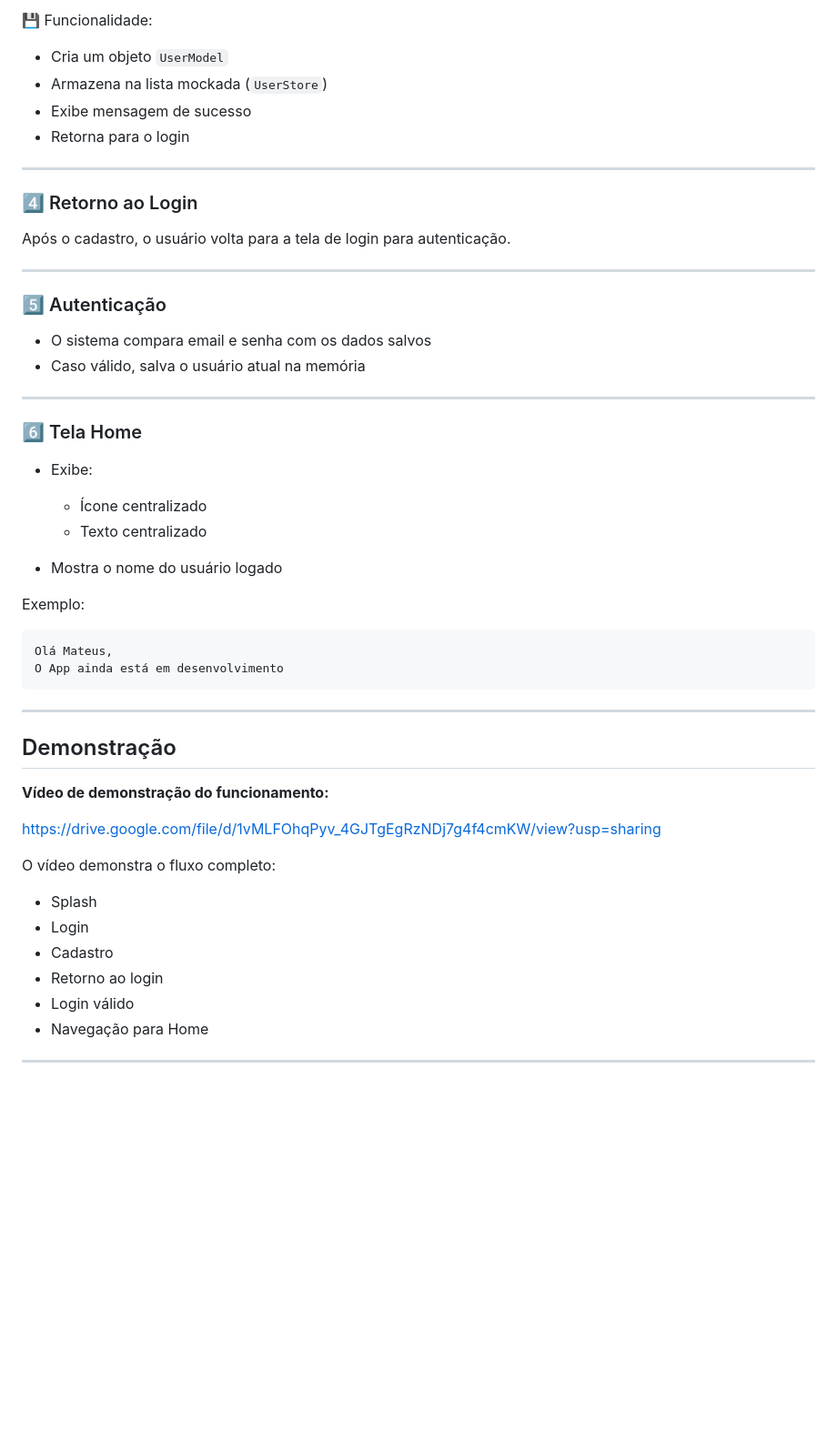
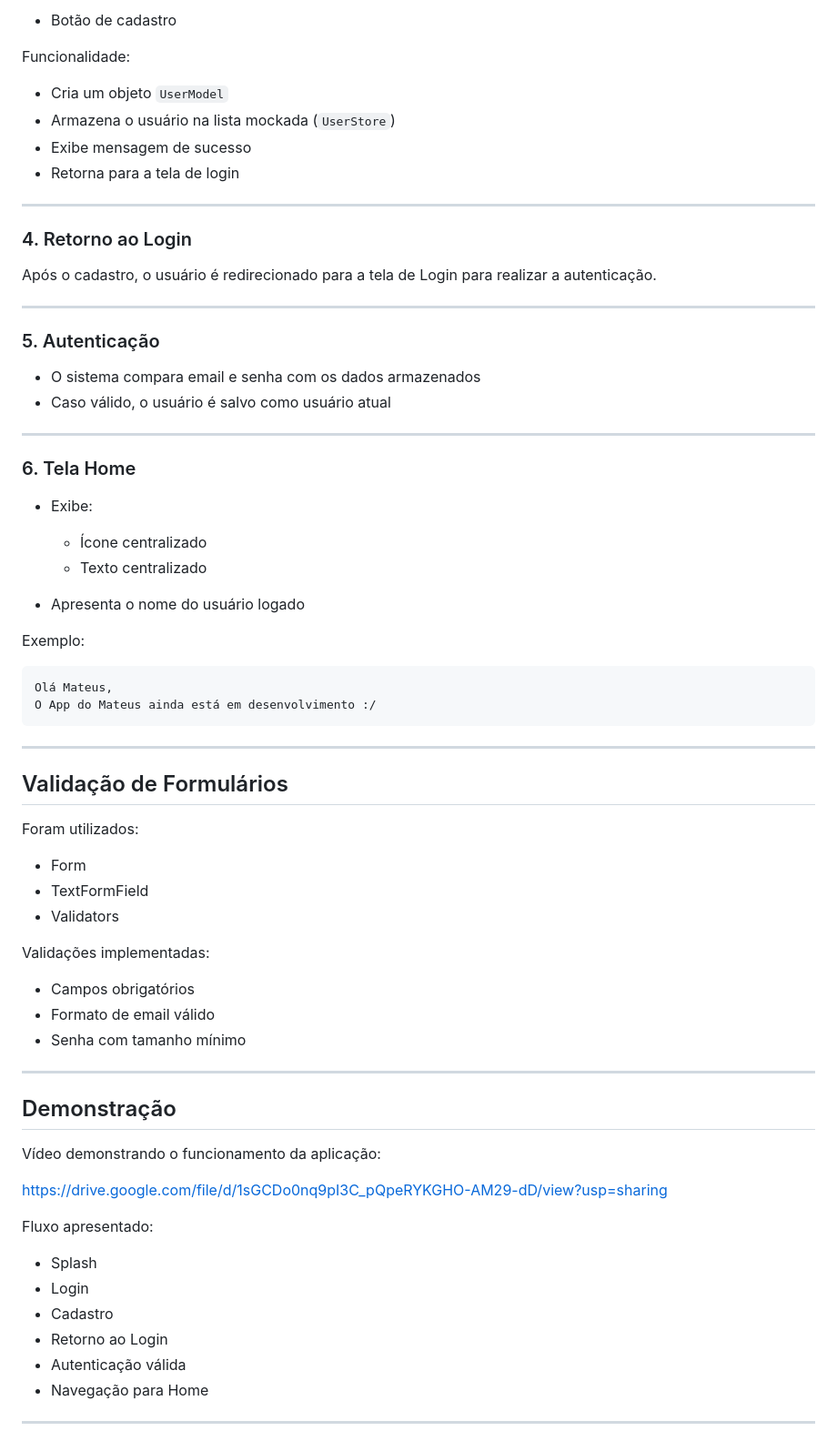
Before and after one commit to mateuscoelho-design/atvp1_marcelo_MATEUS_COELHO_APP, a Markdown page: README.md, the part around one of its changes. Shown at 91% size. GitHub-like rendering; blank space fills up the shorter version.

````diff
--- a/README.md
+++ b/README.md
@@ -118,56 +148,75 @@ Essa lista simula um banco de dados, permitindo:
 
-💾 Funcionalidade:
+* Botão de cadastro
+
+Funcionalidade:
 
 * Cria um objeto `UserModel`
-* Armazena na lista mockada (`UserStore`)
+* Armazena o usuário na lista mockada (`UserStore`)
 * Exibe mensagem de sucesso
-* Retorna para o login
+* Retorna para a tela de login
 
 ---
 
-### 4️⃣ Retorno ao Login
+### 4. Retorno ao Login
 
-Após o cadastro, o usuário volta para a tela de login para autenticação.
+Após o cadastro, o usuário é redirecionado para a tela de Login para realizar a autenticação.
 
 ---
 
-### 5️⃣ Autenticação
+### 5. Autenticação
 
-* O sistema compara email e senha com os dados salvos
-* Caso válido, salva o usuário atual na memória
+* O sistema compara email e senha com os dados armazenados
+* Caso válido, o usuário é salvo como usuário atual
 
 ---
 
-### 6️⃣ Tela Home
+### 6. Tela Home
 
 * Exibe:
 
   * Ícone centralizado
   * Texto centralizado
-* Mostra o nome do usuário logado
+
+* Apresenta o nome do usuário logado
 
 Exemplo:
 
 ```
 Olá Mateus,
-O App ainda está em desenvolvimento
+O App do Mateus ainda está em desenvolvimento :/
 ```
+
+---
+
+## Validação de Formulários
+
+Foram utilizados:
+
+* Form
+* TextFormField
+* Validators
+
+Validações implementadas:
+
+* Campos obrigatórios
+* Formato de email válido
+* Senha com tamanho mínimo
 
 ---
 
 ## Demonstração
 
-**Vídeo de demonstração do funcionamento:**
+Vídeo demonstrando o funcionamento da aplicação:
 
-https://drive.google.com/file/d/1vMLFOhqPyv_4GJTgEgRzNDj7g4f4cmKW/view?usp=sharing
+https://drive.google.com/file/d/1sGCDo0nq9pI3C_pQpeRYKGHO-AM29-dD/view?usp=sharing
 
-O vídeo demonstra o fluxo completo:
+Fluxo apresentado:
 
 * Splash
 * Login
 * Cadastro
-* Retorno ao login
-* Login válido
+* Retorno ao Login
+* Autenticação válida
 * Navegação para Home
 
 ---
````
Also changed, not shown: other parts of README.md (+69 -37 lines).
